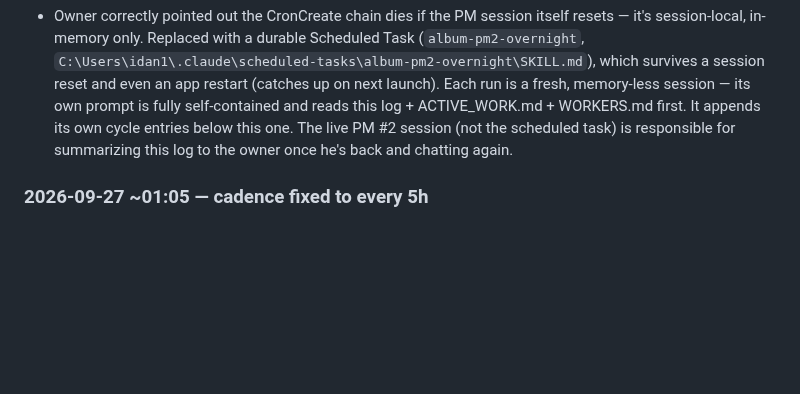
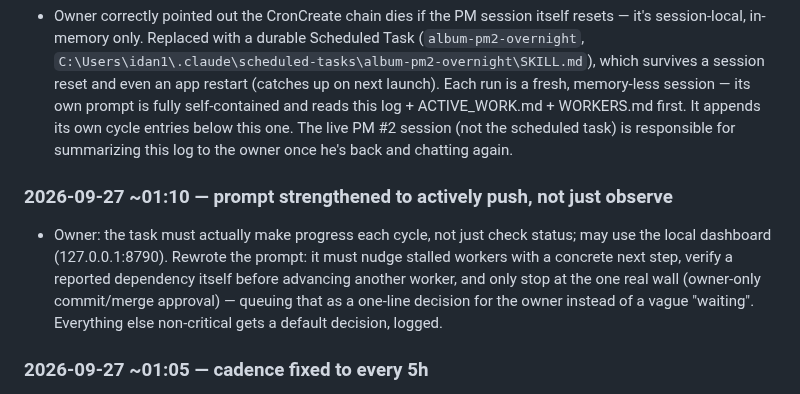
Before and after one commit to idan12333-collab/idananditay, a Markdown page: project_management/PM2_AUTONOMOUS_LOG.md, the part around the change. Rendered like a GitHub page; blank space fills up the shorter version.

Commit message:
PM #2: log why the overnight task's prompt was strengthened to actively push progress
Co-Authored-By: Claude Sonnet 5 <noreply@anthropic.com>

```diff
--- a/project_management/PM2_AUTONOMOUS_LOG.md
+++ b/project_management/PM2_AUTONOMOUS_LOG.md
@@ -15,5 +15,8 @@
 ### 2026-09-27 ~01:00 — mechanism upgrade
 - Owner correctly pointed out the CronCreate chain dies if the PM session itself resets — it's session-local, in-memory only. Replaced with a durable Scheduled Task (`album-pm2-overnight`, `C:\Users\idan1\.claude\scheduled-tasks\album-pm2-overnight\SKILL.md`), which survives a session reset and even an app restart (catches up on next launch). Each run is a fresh, memory-less session — its own prompt is fully self-contained and reads this log + ACTIVE_WORK.md + WORKERS.md first. It appends its own cycle entries below this one. The live PM #2 session (not the scheduled task) is responsible for summarizing this log to the owner once he's back and chatting again.
 
+### 2026-09-27 ~01:10 — prompt strengthened to actively push, not just observe
+- Owner: the task must actually make progress each cycle, not just check status; may use the local dashboard (127.0.0.1:8790). Rewrote the prompt: it must nudge stalled workers with a concrete next step, verify a reported dependency itself before advancing another worker, and only stop at the one real wall (owner-only commit/merge approval) — queuing that as a one-line decision for the owner instead of a vague "waiting". Everything else non-critical gets a default decision, logged.
+
 ### 2026-09-27 ~01:05 — cadence fixed to every 5h
 - Owner: wake the PM every 5 hours exactly, first run 03:15, and just tell it to continue the project. Since a plain cronExpression can't express "every 5h from an arbitrary start time" (24 isn't a multiple of 5), switched the task to a self-rescheduling one-time `fireAt`: first fire 2026-09-27T03:15:00+03:00, and each run resets its own `fireAt` to +5h before finishing. If a run ever fails before reaching that reschedule step, the chain silently stops — worth checking `list_scheduled_tasks` if nothing has moved for well over 5h.
```
